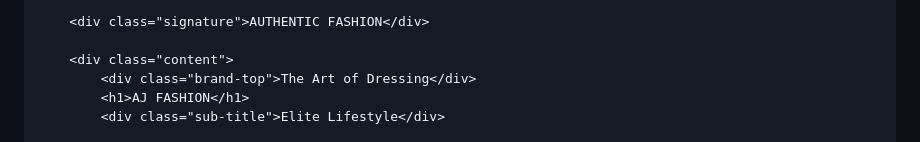
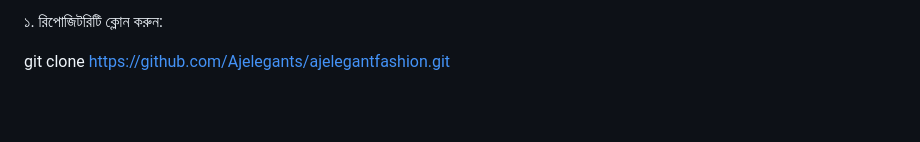
Before and after one commit to Ajelegants/ajelegantfashion, a Markdown page: README.md, the part around one of its changes. Rendered like a GitHub page; blank space fills up the shorter version.

```diff
--- a/README.md
+++ b/README.md
@@ -172,8 +40,5 @@
 
-        <div class="signature">AUTHENTIC FASHION</div>
+১. রিপোজিটরিটি ক্লোন করুন:
 
-        <div class="content">
-            <div class="brand-top">The Art of Dressing</div>
-            <h1>AJ FASHION</h1>
-            <div class="sub-title">Elite Lifestyle</div>
+git clone [https://github.com/Ajelegants/ajelegantfashion.git](https://github.com/Ajelegants/ajelegantfashion.git)
 
```
Also changed, not shown: other parts of README.md (+31 -169 lines).
